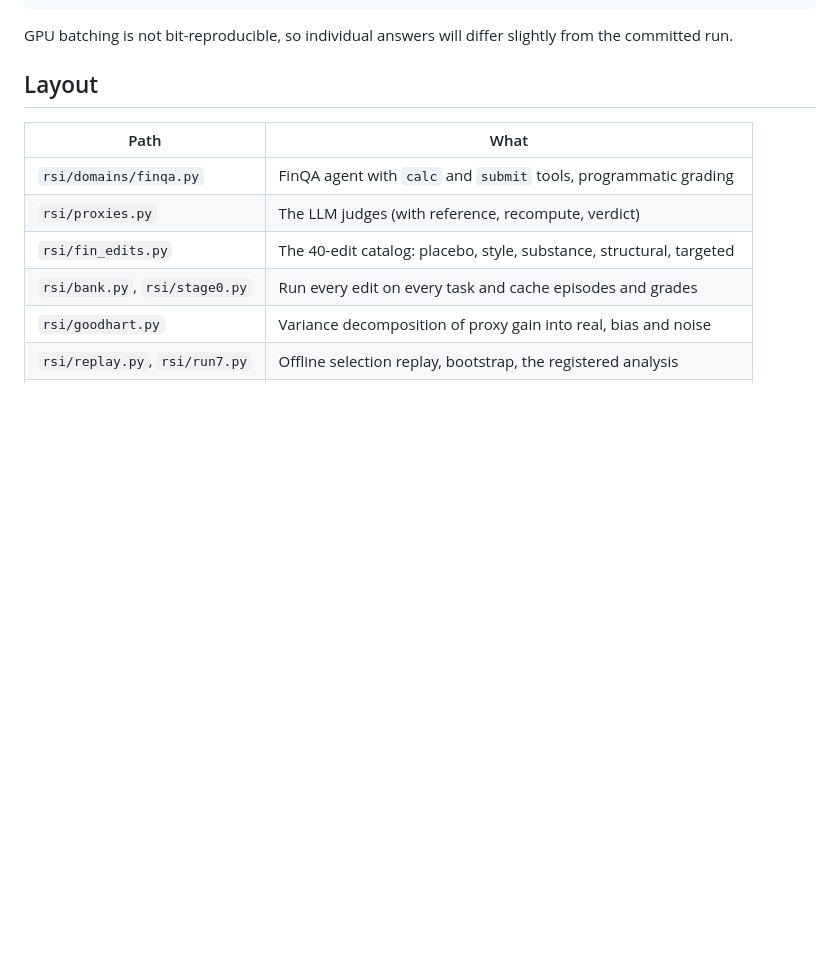
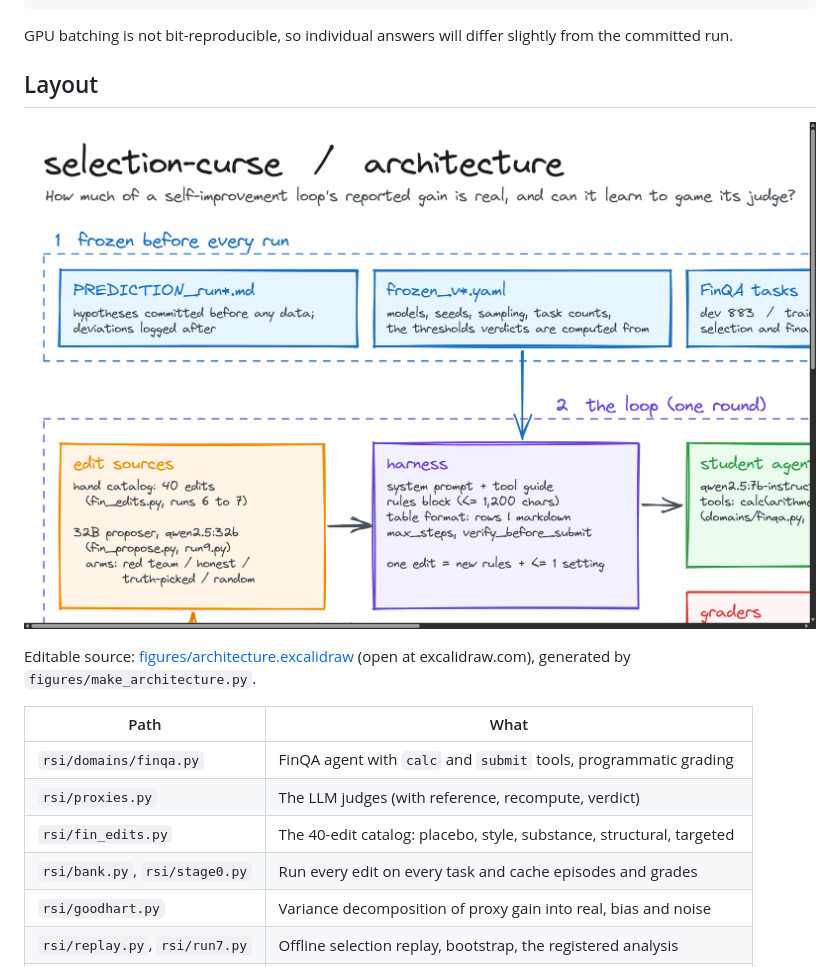
Before and after one commit to RohanChavan0701/selection-curse, a Markdown page: README.md, the part around the change. Rendered like a GitHub page; pictures changed too: figures/architecture.png (added); blank space fills up the shorter version.

Commit message:
Architecture diagram: Excalidraw scene, PNG export and generator; shown in the README

```diff
--- a/README.md
+++ b/README.md
@@ -162,6 +162,10 @@ committed run.
 
 ## Layout
 
+![Architecture](figures/architecture.png)
+
+Editable source: [figures/architecture.excalidraw](figures/architecture.excalidraw) (open at excalidraw.com), generated by `figures/make_architecture.py`.
+
 | Path | What |
 |---|---|
 | `rsi/domains/finqa.py` | FinQA agent with `calc` and `submit` tools, programmatic grading |
```
Also changed, not shown: 2 other files.
